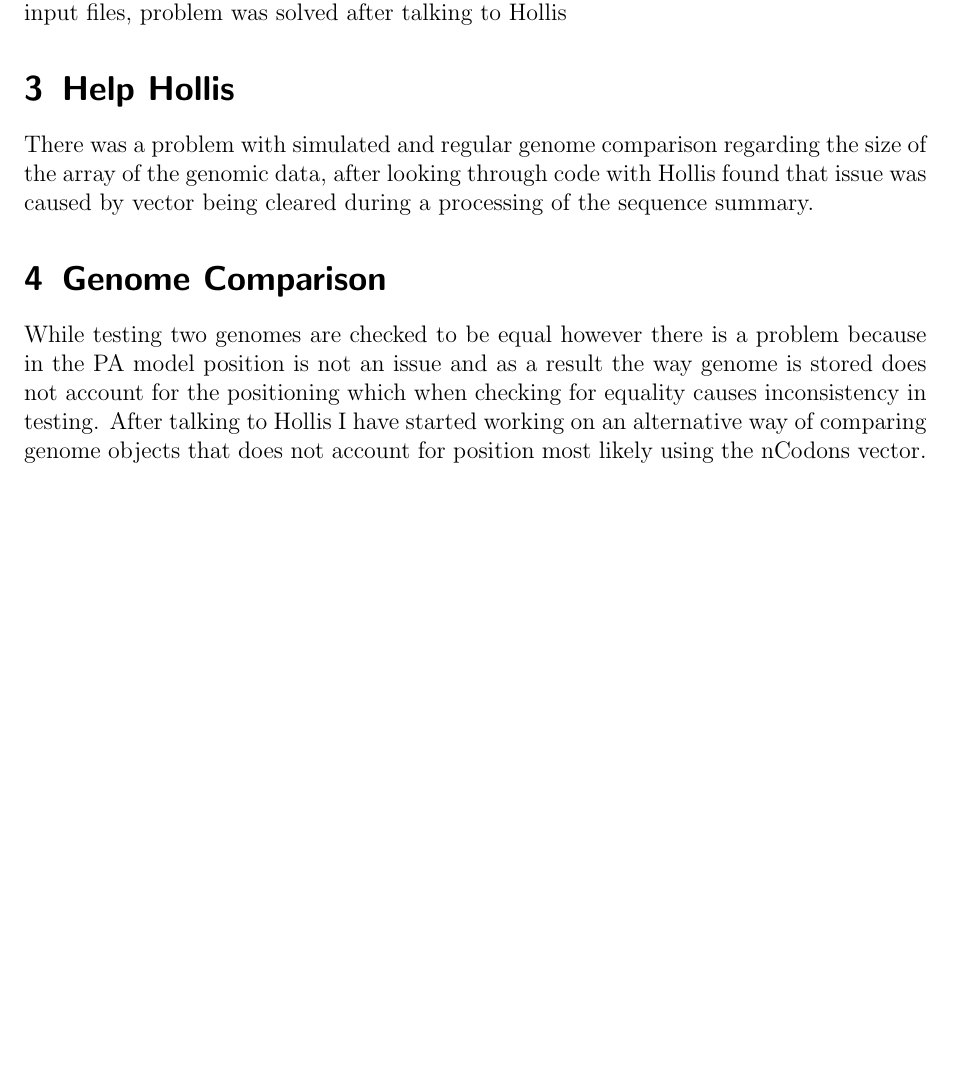
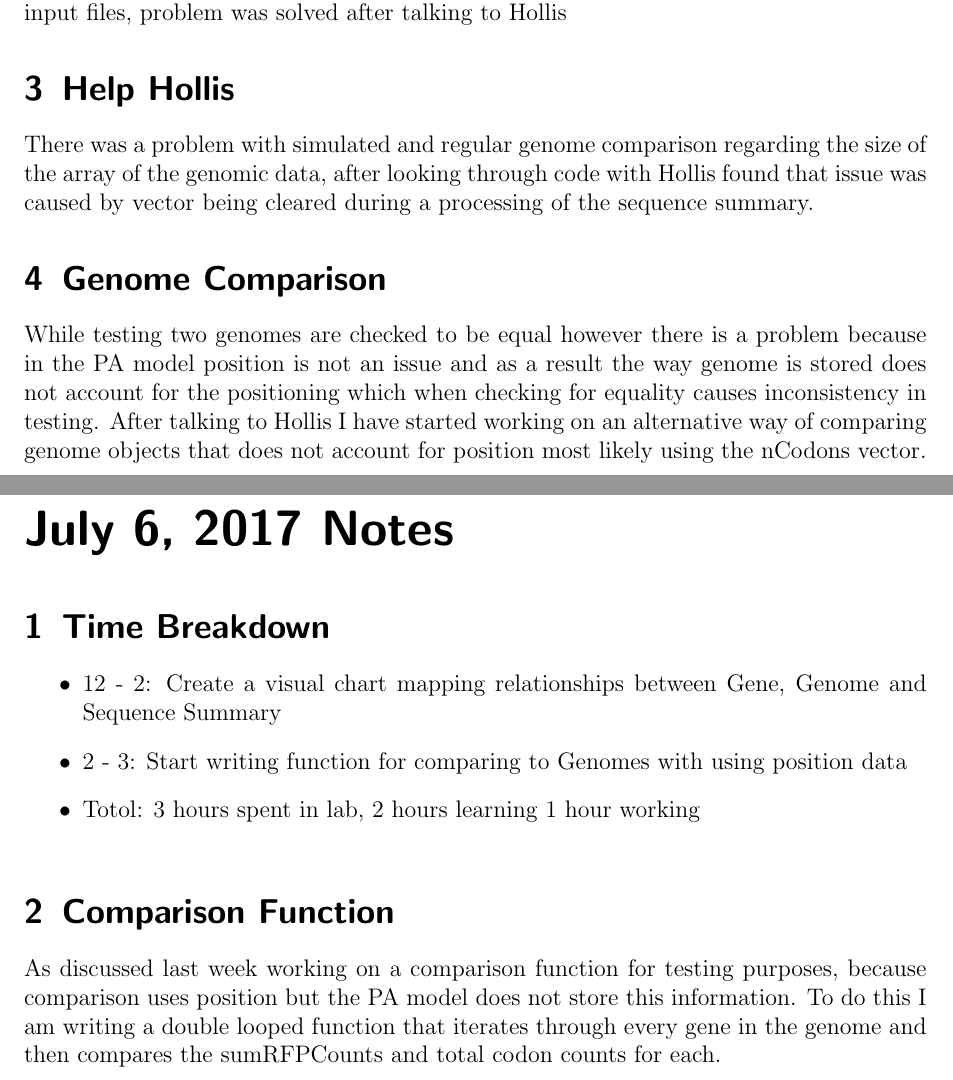
Before and after one commit to GilchristLab/labnotebooks, a LaTeX book (Denizhan.Pak/Labbook/notes.tex): part of page 67 of 67 before the commit and two parts of pages 67 and 69 of 69 after it, the two joined at a grey line, cut so that both start at the same text, the shorter picture padded with empty space. Compiled offline with pdfLaTeX.

Commit message:
Added Notes for July 6, 2017

```diff
--- a/Denizhan.Pak/Labbook/notes.tex
+++ b/Denizhan.Pak/Labbook/notes.tex
@@ -496,5 +496,14 @@ The problem was with input file, TODO Note: Add error checking when reading thro
 There was a problem with simulated and regular genome comparison regarding the size of the array of the genomic data, after looking through code with Hollis found that issue was caused by vector being cleared during a processing of the sequence summary.
 \experiment{Genome Comparison}
 While testing two genomes are checked to be equal however there is a problem because in the PA model position is not an issue and as a result the way genome is stored does not account for the positioning which when checking for equality causes inconsistency in testing. After talking to Hollis I have started working on an alternative way of comparing genome objects that does not account for position most likely using the nCodons vector.
+\labday{July 6, 2017 Notes}
+\experiment{Time Breakdown}
+\begin{itemize}
+    \item 12 - 2: Create a visual chart mapping relationships between Gene, Genome and Sequence Summary
+    \item 2 - 3: Start writing function for comparing to Genomes with using position data
+    \item Totol: 3 hours spent in lab, 2 hours learning 1 hour working
+\end{itemize}
+\experiment{Comparison Function}
+As discussed last week working on a comparison function for testing purposes, because comparison uses position but the PA model does not store this information. To do this I am writing a double looped function that iterates through every gene in the genome and then compares the sumRFPCounts and total codon counts for each.
 
 \end{document}
```
Also changed, not shown: 1 other file.
